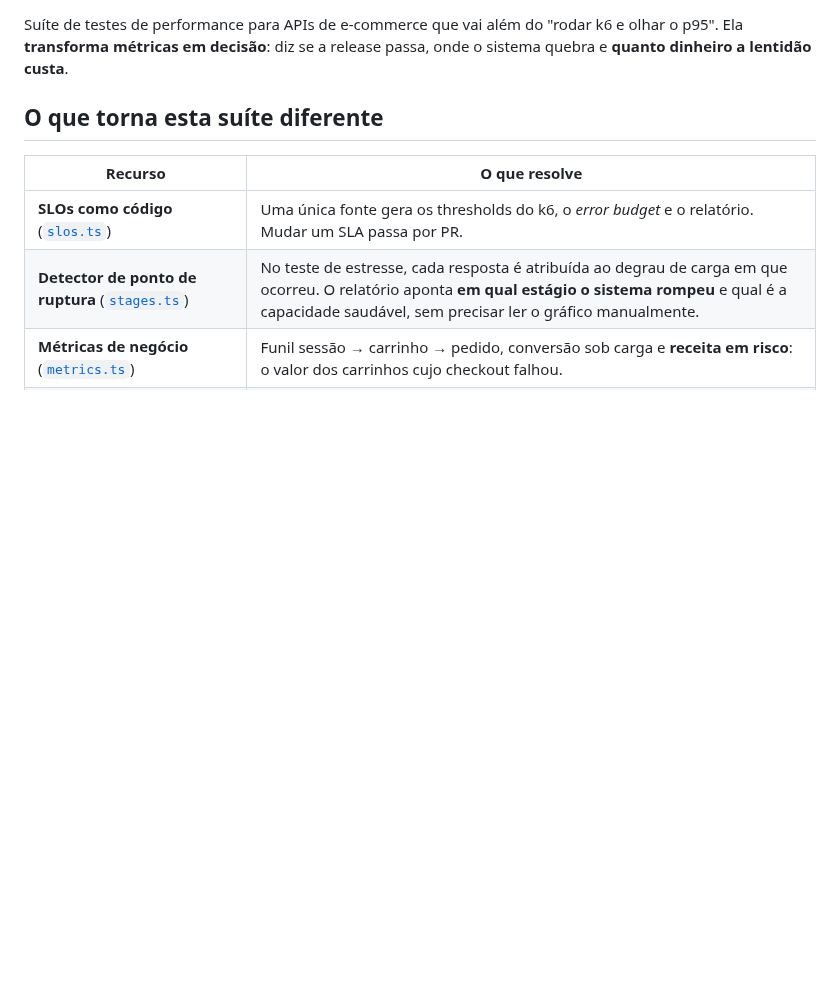
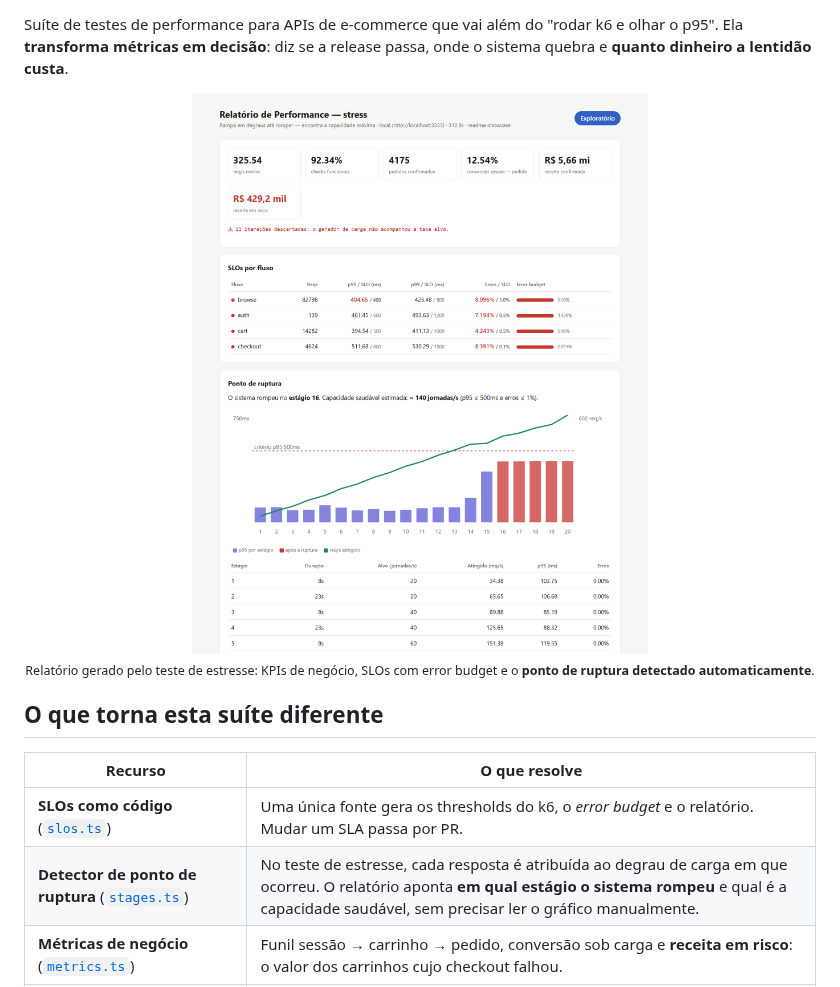
Before and after one commit to FranciscoGorgonho/api-load-testing-suite, a Markdown page: README.md, the part around one of its changes. Drawn GitHub-style; pictures changed too: docs/images/relatorio-stress.png (added); blank space fills up the shorter version.

```diff
--- a/README.md
+++ b/README.md
@@ -3,4 +8,10 @@
 Suíte de testes de performance para APIs de e-commerce que vai além do "rodar k6 e olhar o p95". Ela **transforma métricas em decisão**: diz se a release passa, onde o sistema quebra e **quanto dinheiro a lentidão custa**.
+
+<p align="center">
+  <img src="docs/images/relatorio-stress.png" alt="Relatório de estresse: veredito, KPIs de negócio, SLOs por fluxo com error budget e curva de ruptura por estágio" width="820">
+  <br>
+  <sub>Relatório gerado pelo teste de estresse: KPIs de negócio, SLOs com error budget e o <strong>ponto de ruptura detectado automaticamente</strong>.</sub>
+</p>
 
 ## O que torna esta suíte diferente
 
```
Also changed, not shown: other parts of README.md (+5 -0 lines).
